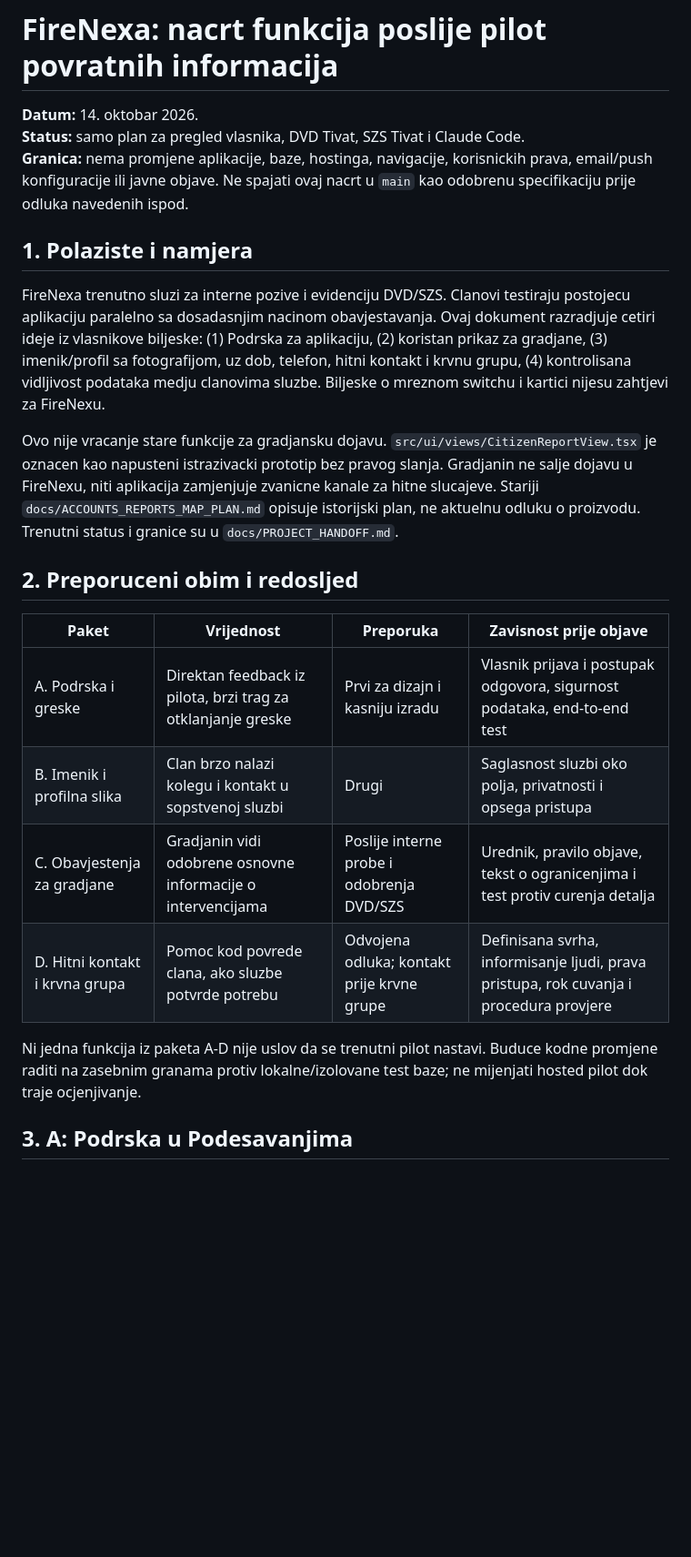
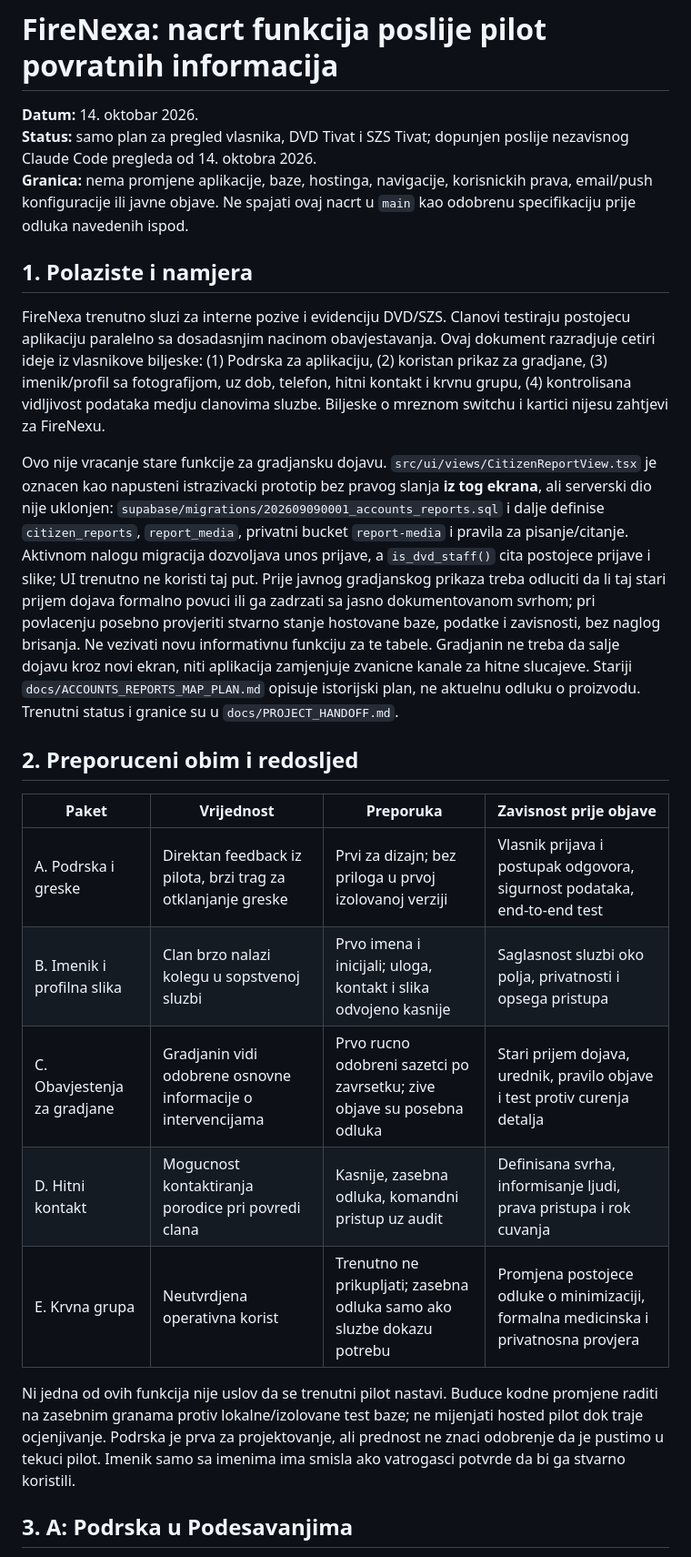
Before and after one commit to Dado211207/dvd-tivat-app, a Markdown page: docs/FIRENEXA_FUTURE_FEATURES_PLAN.md, the part around one of its changes. Shown at 91% size. Rendered like a GitHub page; blank space fills up the shorter version.

Commit message:
docs: incorporate independent post-pilot architecture review

```diff
--- a/docs/FIRENEXA_FUTURE_FEATURES_PLAN.md
+++ b/docs/FIRENEXA_FUTURE_FEATURES_PLAN.md
@@ -1,25 +1,26 @@
 # FireNexa: nacrt funkcija poslije pilot povratnih informacija
 
 **Datum:** 14. oktobar 2026.
-**Status:** samo plan za pregled vlasnika, DVD Tivat, SZS Tivat i Claude Code.
+**Status:** samo plan za pregled vlasnika, DVD Tivat i SZS Tivat; dopunjen poslije nezavisnog Claude Code pregleda od 14. oktobra 2026.
 **Granica:** nema promjene aplikacije, baze, hostinga, navigacije, korisnickih prava, email/push konfiguracije ili javne objave. Ne spajati ovaj nacrt u `main` kao odobrenu specifikaciju prije odluka navedenih ispod.
 
 ## 1. Polaziste i namjera
 
 FireNexa trenutno sluzi za interne pozive i evidenciju DVD/SZS. Clanovi testiraju postojecu aplikaciju paralelno sa dosadasnjim nacinom obavjestavanja. Ovaj dokument razradjuje cetiri ideje iz vlasnikove biljeske: (1) Podrska za aplikaciju, (2) koristan prikaz za gradjane, (3) imenik/profil sa fotografijom, uz dob, telefon, hitni kontakt i krvnu grupu, (4) kontrolisana vidljivost podataka medju clanovima sluzbe. Biljeske o mreznom switchu i kartici nijesu zahtjevi za FireNexu.
 
-Ovo nije vracanje stare funkcije za gradjansku dojavu. `src/ui/views/CitizenReportView.tsx` je oznacen kao napusteni istrazivacki prototip bez pravog slanja. Gradjanin ne salje dojavu u FireNexu, niti aplikacija zamjenjuje zvanicne kanale za hitne slucajeve. Stariji `docs/ACCOUNTS_REPORTS_MAP_PLAN.md` opisuje istorijski plan, ne aktuelnu odluku o proizvodu. Trenutni status i granice su u `docs/PROJECT_HANDOFF.md`.
+Ovo nije vracanje stare funkcije za gradjansku dojavu. `src/ui/views/CitizenReportView.tsx` je oznacen kao napusteni istrazivacki prototip bez pravog slanja **iz tog ekrana**, ali serverski dio nije uklonjen: `supabase/migrations/202609090001_accounts_reports.sql` i dalje definise `citizen_reports`, `report_media`, privatni bucket `report-media` i pravila za pisanje/citanje. Aktivnom nalogu migracija dozvoljava unos prijave, a `is_dvd_staff()` cita postojece prijave i slike; UI trenutno ne koristi taj put. Prije javnog gradjanskog prikaza treba odluciti da li taj stari prijem dojava formalno povuci ili ga zadrzati sa jasno dokumentovanom svrhom; pri povlacenju posebno provjeriti stvarno stanje hostovane baze, podatke i zavisnosti, bez naglog brisanja. Ne vezivati novu informativnu funkciju za te tabele. Gradjanin ne treba da salje dojavu kroz novi ekran, niti aplikacija zamjenjuje zvanicne kanale za hitne slucajeve. Stariji `docs/ACCOUNTS_REPORTS_MAP_PLAN.md` opisuje istorijski plan, ne aktuelnu odluku o proizvodu. Trenutni status i granice su u `docs/PROJECT_HANDOFF.md`.
 
 ## 2. Preporuceni obim i redosljed
 
 | Paket | Vrijednost | Preporuka | Zavisnost prije objave |
 | --- | --- | --- | --- |
-| A. Podrska i greske | Direktan feedback iz pilota, brzi trag za otklanjanje greske | Prvi za dizajn i kasniju izradu | Vlasnik prijava i postupak odgovora, sigurnost podataka, end-to-end test |
-| B. Imenik i profilna slika | Clan brzo nalazi kolegu i kontakt u sopstvenoj sluzbi | Drugi | Saglasnost sluzbi oko polja, privatnosti i opsega pristupa |
-| C. Obavjestenja za gradjane | Gradjanin vidi odobrene osnovne informacije o intervencijama | Poslije interne probe i odobrenja DVD/SZS | Urednik, pravilo objave, tekst o ogranicenjima i test protiv curenja detalja |
-| D. Hitni kontakt i krvna grupa | Pomoc kod povrede clana, ako sluzbe potvrde potrebu | Odvojena odluka; kontakt prije krvne grupe | Definisana svrha, informisanje ljudi, prava pristupa, rok cuvanja i procedura provjere |
+| A. Podrska i greske | Direktan feedback iz pilota, brzi trag za otklanjanje greske | Prvi za dizajn; bez priloga u prvoj izolovanoj verziji | Vlasnik prijava i postupak odgovora, sigurnost podataka, end-to-end test |
+| B. Imenik i profilna slika | Clan brzo nalazi kolegu u sopstvenoj sluzbi | Prvo imena i inicijali; uloga, kontakt i slika odvojeno kasnije | Saglasnost sluzbi oko polja, privatnosti i opsega pristupa |
+| C. Obavjestenja za gradjane | Gradjanin vidi odobrene osnovne informacije o intervencijama | Prvo rucno odobreni sazetci po zavrsetku; zive objave su posebna odluka | Stari prijem dojava, urednik, pravilo objave i test protiv curenja detalja |
+| D. Hitni kontakt | Mogucnost kontaktiranja porodice pri povredi clana | Kasnije, zasebna odluka, komandni pristup uz audit | Definisana svrha, informisanje ljudi, prava pristupa i rok cuvanja |
+| E. Krvna grupa | Neutvrdjena operativna korist | Trenutno ne prikupljati; zasebna odluka samo ako sluzbe dokazu potrebu | Promjena postojece odluke o minimizaciji, formalna medicinska i privatnosna provjera |
 
-Ni jedna funkcija iz paketa A-D nije uslov da se trenutni pilot nastavi. Buduce kodne promjene raditi na zasebnim granama protiv lokalne/izolovane test baze; ne mijenjati hosted pilot dok traje ocjenjivanje.
+Ni jedna od ovih funkcija nije uslov da se trenutni pilot nastavi. Buduce kodne promjene raditi na zasebnim granama protiv lokalne/izolovane test baze; ne mijenjati hosted pilot dok traje ocjenjivanje. Podrska je prva za projektovanje, ali prednost ne znaci odobrenje da je pustimo u tekuci pilot. Imenik samo sa imenima ima smisla ako vatrogasci potvrde da bi ga stvarno koristili.
 
 ## 3. A: Podrska u Podesavanjima
 
```
Also changed, not shown: other parts of docs/FIRENEXA_FUTURE_FEATURES_PLAN.md (+19 -15 lines).
